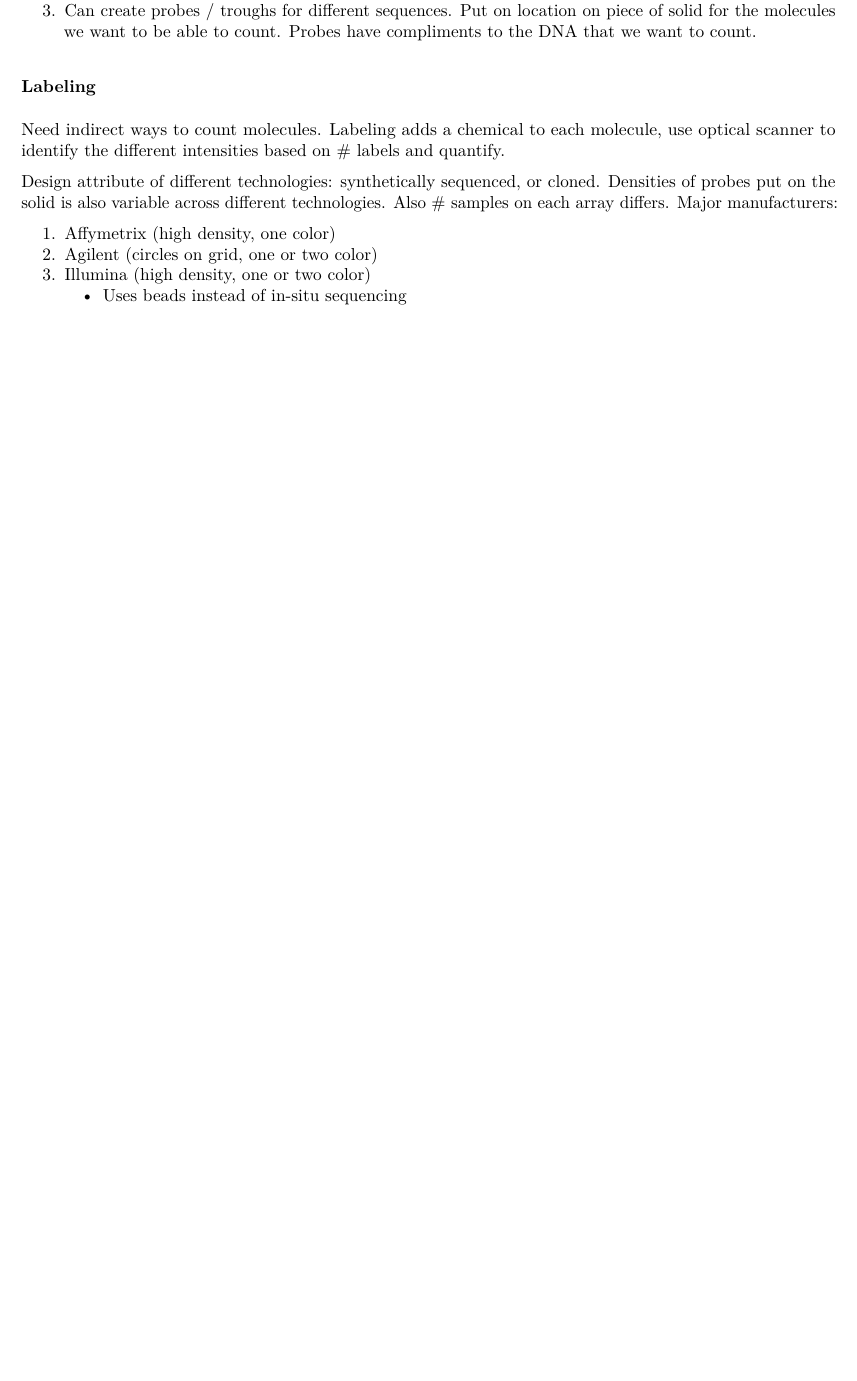
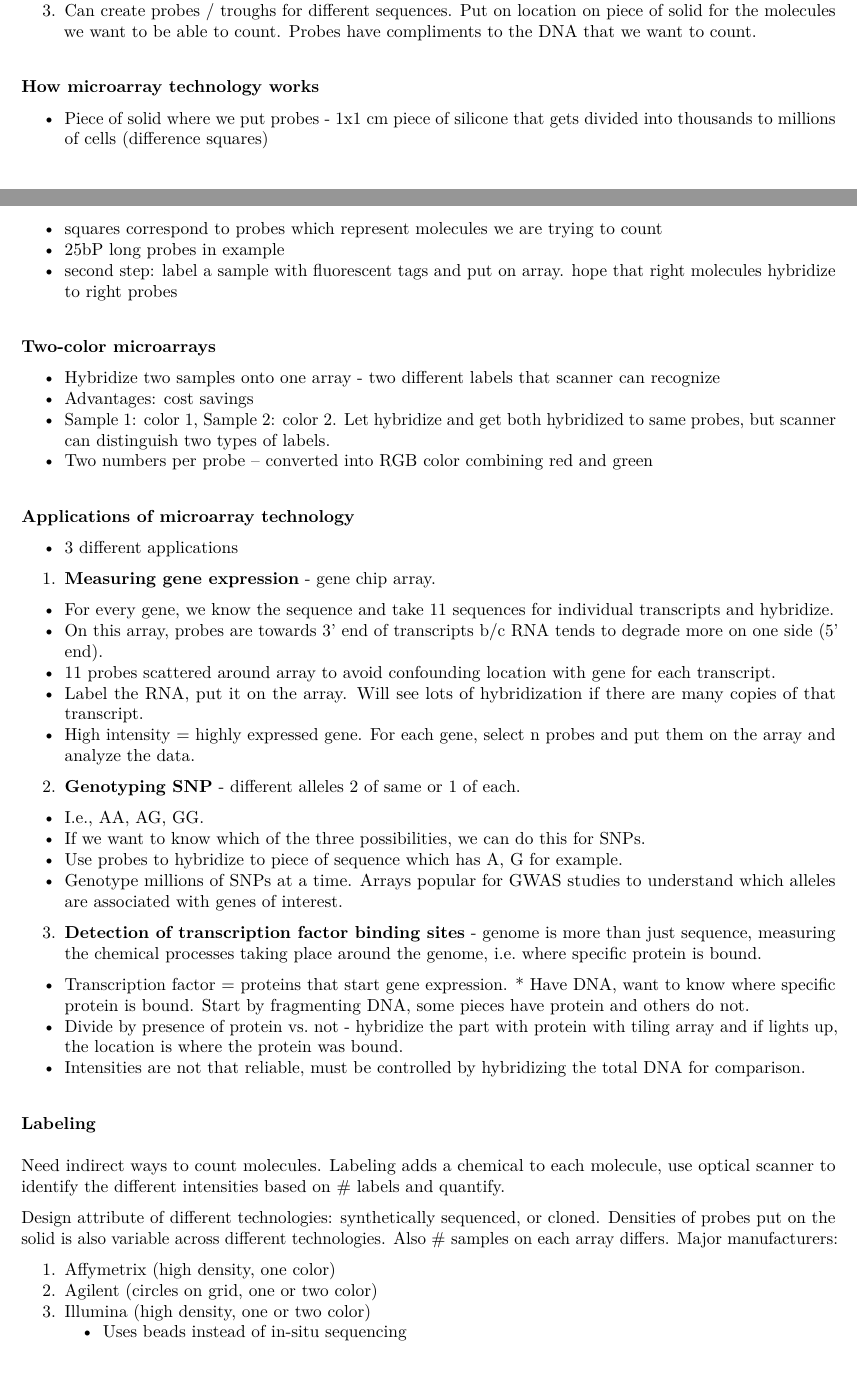
Before and after one commit to lkemperm/PH525.5x, an R Markdown document (section1.rmd): part of page 3 of 3 before the commit and two parts of pages 5 and 6 of 6 after it, the two joined at a grey line, cut so that both start at the same text, the shorter picture padded with empty space. The pictures show the output file section1.pdf that the author committed with the source.

Commit message:
notes from microarray technology

```diff
--- a/section1.rmd
+++ b/section1.rmd
@@ -51,6 +69,44 @@ ebicat_2020_04_30
 2. Hybridization - when you have a single strand in solution and it finds complimentary DNA, it will hybridize to form 2 stranded DNA. This can be exploited to count molecules
 3. Can create probes / troughs for different sequences. Put on location on piece of solid for the molecules we want to be able to count. Probes have compliments to the DNA that we want to count.
 
+#### How microarray technology works
+* Piece of solid where we put probes - 1x1 cm piece of silicone that gets divided into thousands to millions of cells (difference squares)
+* squares correspond to probes which represent molecules we are trying to count
+* 25bP long probes in example
+* second step: label a sample with fluorescent tags and put on array. hope that right molecules hybridize to right probes
+
+#### Two-color microarrays
+* Hybridize two samples onto one array - two different labels that scanner can recognize
+* Advantages: cost savings
+* Sample 1: color 1, Sample 2: color 2. Let hybridize and get both hybridized to same probes, but scanner can distinguish two types of labels.
+* Two numbers per probe -- converted into RGB color combining red and green
+
+#### Applications of microarray technology
+* 3 different applications
+
+1. **Measuring gene expression** - gene chip array.
+
+* For every gene, we know the sequence and take 11 sequences for individual transcripts and hybridize.
+* On this array, probes are towards 3' end of transcripts b/c RNA tends to degrade more on one side (5' end).
+* 11 probes scattered around array to avoid confounding location with gene for each transcript.
+* Label the RNA, put it on the array. Will see lots of hybridization if there are many copies of that transcript.
+* High intensity = highly expressed gene. For each gene, select n probes and put them on the array and analyze the data.
+
+2. **Genotyping SNP** - different alleles 2 of same or 1 of each.
+
+* I.e., AA, AG, GG.
+* If we want to know which of the three possibilities, we can do this for SNPs.
+* Use probes to hybridize to piece of sequence which has A, G for example.
+* Genotype millions of SNPs at a time. Arrays popular for GWAS studies to understand which alleles are associated with genes of interest.
+
+3. **Detection of transcription factor binding sites** - genome is more than just sequence, measuring the chemical processes taking place around the genome, i.e. where specific protein is bound.
+
+* Transcription factor = proteins that start gene expression. * Have DNA, want to know where specific protein is bound. Start by fragmenting DNA, some pieces have protein and others do not.
+* Divide by presence of protein vs. not - hybridize the part with protein with tiling array and if lights up, the location is where the protein was bound.
+* Intensities are not that reliable, must be controlled by hybridizing the total DNA for comparison.
+
+
+
 ### Labeling
 Need indirect ways to count molecules. Labeling adds a chemical to each molecule, use optical scanner to identify the different intensities based on # labels and quantify.
 
```
Also changed, not shown: section1.pdf, section1.rmd (18 more changed lines), 2 other files.
